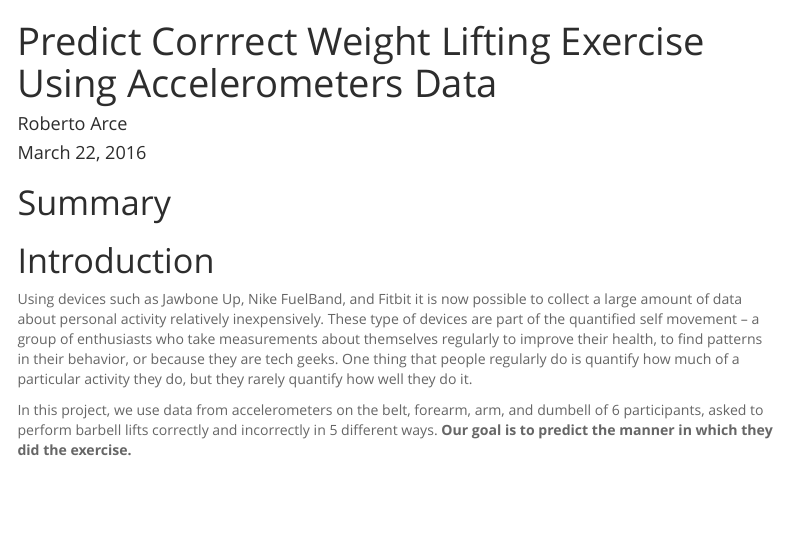
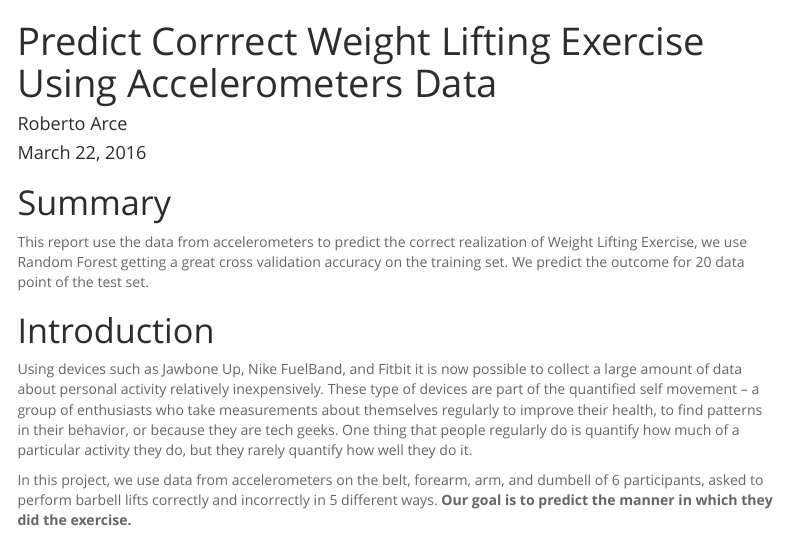
Before and after one commit to rarce/practical-machine-learning, an R Markdown document (practical-machine-learning.Rmd): the page in a window 1100 px wide, from its top. Rendered offline with R 4.5, knitr and Pandoc, with nearby package versions; some code elsewhere in the file could not run offline; menus at the side of the page are left out; long lines of code are wrapped.

Commit message:
add summary to the report

```diff
--- a/practical-machine-learning.Rmd
+++ b/practical-machine-learning.Rmd
@@ -19,6 +19,8 @@ output:
     fig_caption: true
 ---
 # Summary
+
+This report use the data from accelerometers to predict the correct realization of Weight Lifting Exercise, we use Random Forest getting a great cross validation accuracy on the training set. We predict the outcome for 20 data point of the test set.
 
 # Introduction
 
```
Also changed, not shown: index.html.
